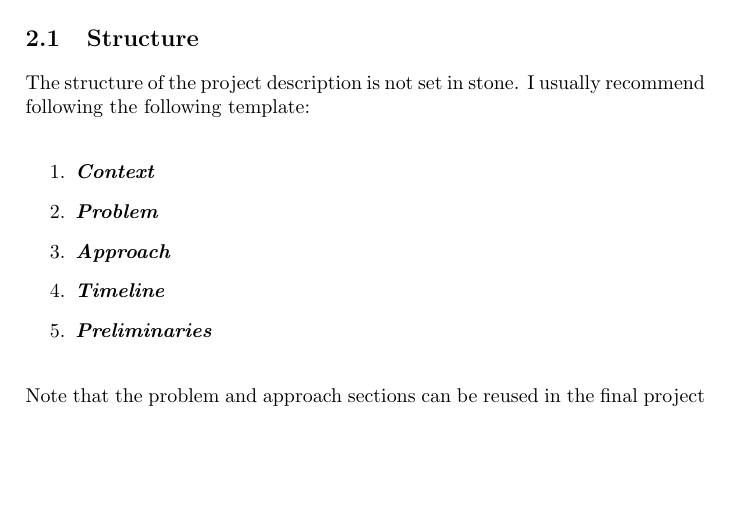
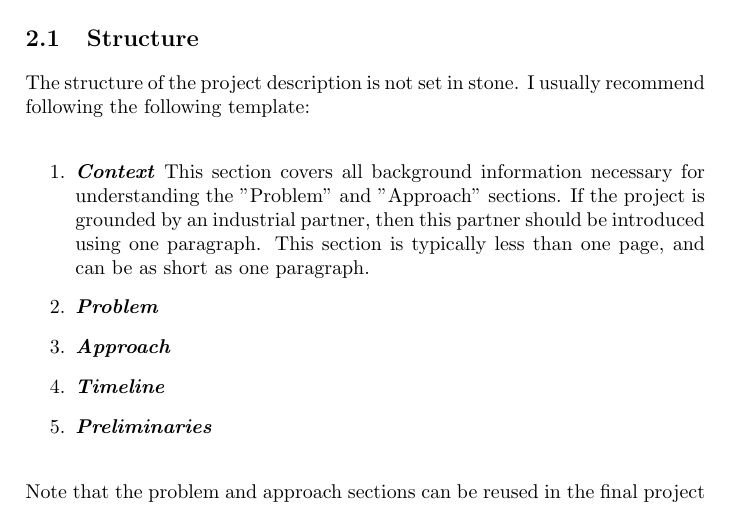
Before and after one commit to aslakjohansen/report-writing, a LaTeX thesis (doc/report-writing.tex): part of page 6 of 23, cut so that both start at the same text, the shorter picture padded with empty space. Compiled offline with pdfLaTeX.

Commit message:
Wrote the description of the context section of the project description

```diff
--- a/doc/report-writing.tex
+++ b/doc/report-writing.tex
@@ -117,7 +117,7 @@ At SDU there are a few deadlines to be concerned with. These are:
 The structure of the project description is not set in stone. I usually recommend following the following template:
 
 \begin{enumerate}
-  \descitem{Context}
+  \descitem{Context} This section covers all background information necessary for understanding the "Problem" and "Approach" sections. If the project is grounded by an industrial partner, then this partner should be introduced using one paragraph. This section is typically less than one page, and can be as short as one paragraph.
   \descitem{Problem}
   \descitem{Approach}
   \descitem{Timeline}
```
